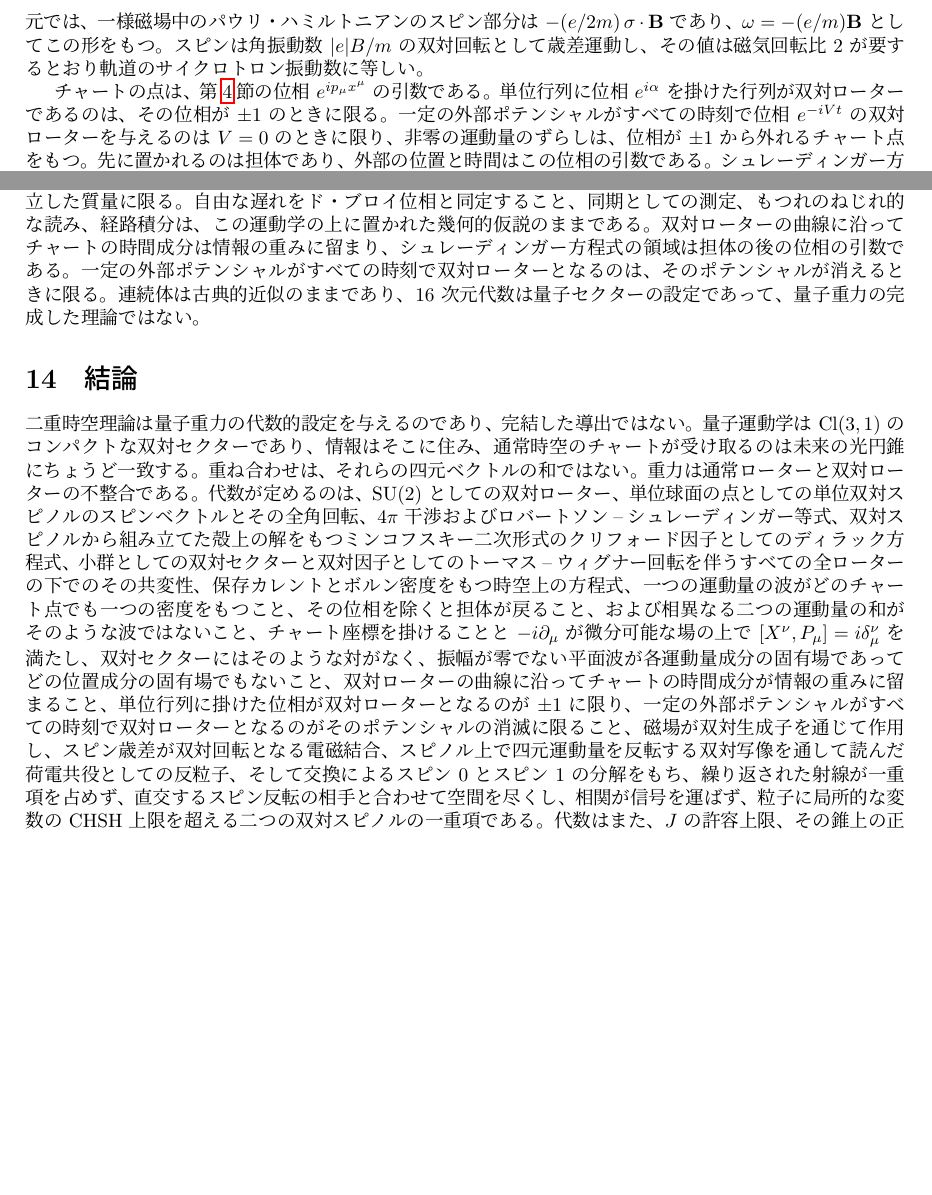
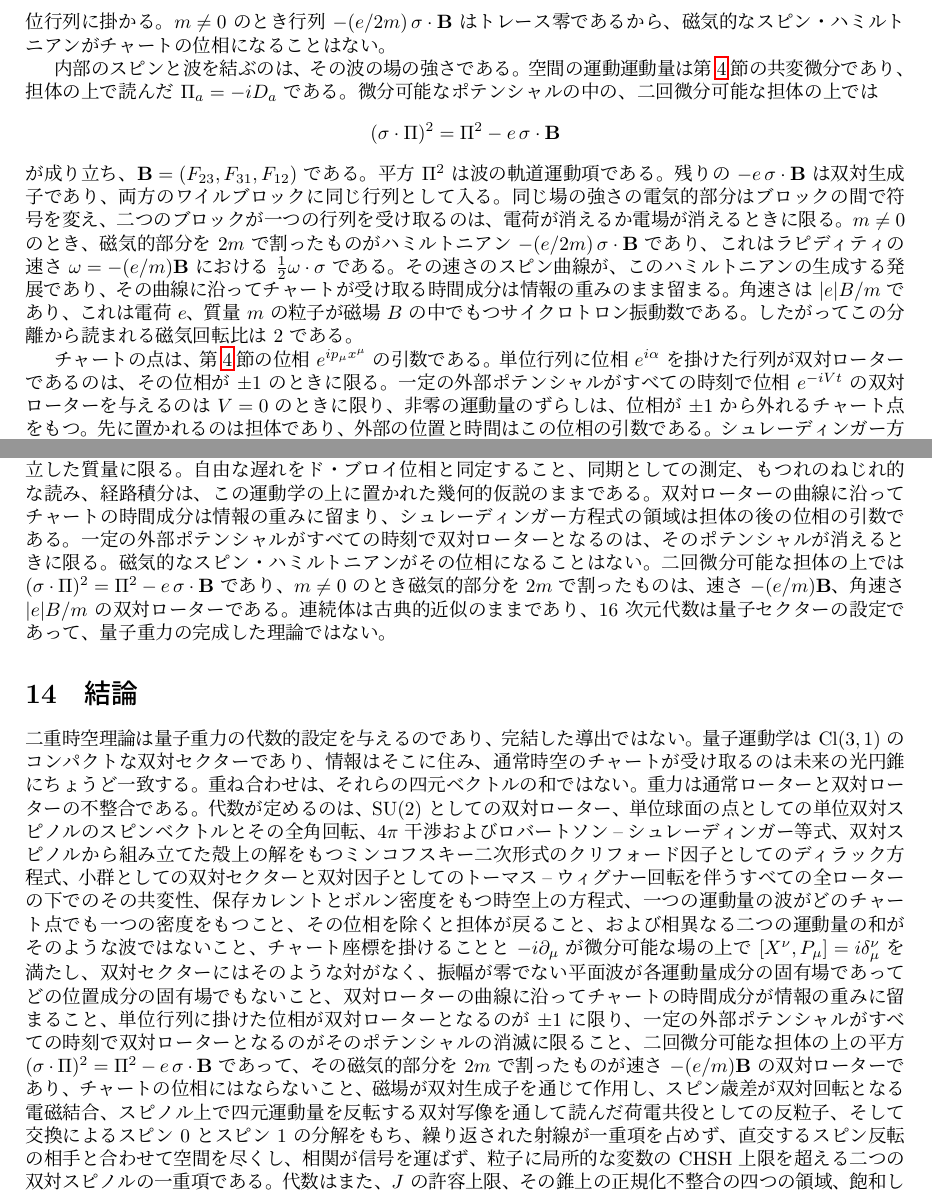
Before and after one commit to hypernumbernet/DstDiophantine, a LaTeX paper (papers/japanese/dst-quantum-gravity-ja.tex): two parts of pages 12 and 18 of 20 before the commit and two parts of pages 12 and 18 of 21 after it, joined at a grey line, cut at the place of the change, the shorter picture padded with empty space. The pictures show the PDF file papers/japanese/dst-quantum-gravity-ja.pdf that the author committed with the source.

```diff
--- a/papers/japanese/dst-quantum-gravity-ja.tex
+++ b/papers/japanese/dst-quantum-gravity-ja.tex
@@ -227,7 +227,7 @@
 \text{上ブロックで}\ e\,\sigma\cdot(\mathbf B+i\mathbf E),\qquad
 \text{下ブロックで}\ e\,\sigma\cdot(\mathbf B-i\mathbf E)
 \]
-として作用する。磁気的部分は両ブロックで同じである。$\sigma\cdot\mathbf B=i\sum_a B_a(-i\sigma_a)$ であり $-i\sigma_a$ は双対生成子であるから、磁場は双対ローターが両ブロックに一つの行列で作用するのと同じ仕方で、双対セクターを通じてスピノルに作用する。電気的部分はブロック間で符号を変える。これは通常ローターの生成子と同じである。したがって磁場は小群が担うスピンに、電場は通常セクターが担うブーストに結合する。$\Pi_k=-iD_k$ とすると、空間微分と磁気項は $-(\sigma\cdot\Pi)^2$ にまとまる。交換子から $(\sigma\cdot\Pi)^2=\Pi^2-e\,\sigma\cdot\mathbf B$ が従うからである。したがって磁気モーメントは磁気回転比 $2$、すなわち一階の方程式が定める値で入る。
+として作用する。磁気的部分は両ブロックで同じである。$\sigma\cdot\mathbf B=i\sum_a B_a(-i\sigma_a)$ であり $-i\sigma_a$ は双対生成子であるから、磁場は双対ローターが両ブロックに一つの行列で作用するのと同じ仕方で、双対セクターを通じてスピノルに作用する。電気的部分はブロック間で符号を変える。これは通常ローターの生成子と同じである。したがって磁場は小群が担うスピンに、電場は通常セクターが担うブーストに結合する。$\Pi_k=-iD_k$ とすると、空間微分と磁気項は $-(\sigma\cdot\Pi)^2$ にまとまる。交換子から $(\sigma\cdot\Pi)^2=\Pi^2-e\,\sigma\cdot\mathbf B$ が従うからである。したがって磁気モーメントは磁気回転比 $2$、すなわち一階の方程式が定める値で入る。同じ分離が波と内部スピンを結ぶ。軌道の平方はチャートに留まり、磁気的部分は第\ref{sec:dynamics}節の双対生成子である。
 
 \subsection{双対写像、荷電共役、反粒子}
 \label{subsec:antiparticle}
@@ -375,7 +375,13 @@
 \[
 i\,\dot u=\tfrac12\,(\omega\cdot\sigma)\,u
 \]
-を解く。パラメータ $t$ は双対ラピディティの倍率である。この曲線に沿ってチャートが受け取る時間成分は、情報の重み $\lVert u\rVert^2$ のまま留まる。エネルギー成分 $p_0$ が零でないとき、同じ実数をチャートの時刻としてド・ブロイ位相へ入れると、位相は傾き $p_0$ をもつ。第\ref{sec:dirac}節の結合したディラック方程式の非相対論的還元では、一様磁場中のパウリ・ハミルトニアンのスピン部分は $-(e/2m)\,\sigma\cdot\mathbf B$ であり、$\omega=-(e/m)\mathbf B$ としてこの形をもつ。スピンは角振動数 $|e|B/m$ の双対回転として歳差運動し、その値は磁気回転比 $2$ が要するとおり軌道のサイクロトロン振動数に等しい。
+を解く。パラメータ $t$ は双対ラピディティの倍率である。この曲線に沿ってチャートが受け取る時間成分は、情報の重み $\lVert u\rVert^2$ のまま留まる。エネルギー成分 $p_0$ が零でないとき、同じ実数をチャートの時刻としてド・ブロイ位相へ入れると、位相は傾き $p_0$ をもつ。この二つは同じ運動ではない。チャートの位相は単位行列に掛かる。$m\neq 0$ のとき行列 $-(e/2m)\,\sigma\cdot\mathbf B$ はトレース零であるから、磁気的なスピン・ハミルトニアンがチャートの位相になることはない。
+
+内部のスピンと波を結ぶのは、その波の場の強さである。空間の運動運動量は第\ref{sec:dirac}節の共変微分であり、担体の上で読んだ $\Pi_a=-iD_a$ である。微分可能なポテンシャルの中の、二回微分可能な担体の上では
+\[
+(\sigma\cdot\Pi)^2=\Pi^2-e\,\sigma\cdot\mathbf B
+\]
+が成り立ち、$\mathbf B=(F_{23},F_{31},F_{12})$ である。平方 $\Pi^2$ は波の軌道運動項である。残りの $-e\,\sigma\cdot\mathbf B$ は双対生成子であり、両方のワイルブロックに同じ行列として入る。同じ場の強さの電気的部分はブロックの間で符号を変え、二つのブロックが一つの行列を受け取るのは、電荷が消えるか電場が消えるときに限る。$m\neq 0$ のとき、磁気的部分を $2m$ で割ったものがハミルトニアン $-(e/2m)\,\sigma\cdot\mathbf B$ であり、これはラピディティの速さ $\omega=-(e/m)\mathbf B$ における $\tfrac12\omega\cdot\sigma$ である。その速さのスピン曲線が、このハミルトニアンの生成する発展であり、その曲線に沿ってチャートが受け取る時間成分は情報の重みのまま留まる。角速さは $|e|B/m$ であり、これは電荷 $e$、質量 $m$ の粒子が磁場 $B$ の中でもつサイクロトロン振動数である。したがってこの分離から読まれる磁気回転比は $2$ である。
 
 チャートの点は、第\ref{sec:dirac}節の位相 $e^{ip_\mu x^\mu}$ の引数である。単位行列に位相 $e^{i\alpha}$ を掛けた行列が双対ローターであるのは、その位相が $\pm 1$ のときに限る。一定の外部ポテンシャルがすべての時刻で位相 $e^{-iVt}$ の双対ローターを与えるのは $V=0$ のときに限り、非零の運動量のずらしは、位相が $\pm 1$ から外れるチャート点をもつ。先に置かれるのは担体であり、外部の位置と時間はこの位相の引数である。シュレーディンガー方程式の領域は、その引数の側にあり、位置演算子と運動量演算子もそこにある。一方はその引数を場に掛け、他方はそれを微分する。
 
@@ -544,12 +550,12 @@
 
 重力は二つのローターの不整合であり、許容上限 $|J|\le 3\pi^2/8$ をもつ $J=\frac12\sum_a(\alpha_a^2-\beta_a^2)$ によって測られる。離散量 $\varepsilon_N=16/(3N^2)$ は非零正規化高さの下限であり、上限ではない。錐の上で \(J_{\rm norm}\) は、純回転から斥力、均衡、未飽和の引力を経て飽和した引力に至る四つの領域をとり、双対専用の運動は飽和した引力から斥力へ出られない。高さと、そのセクターの入れ替えの高さとの小さい方は、高さが非零であるとき斥力である。符号なし質量は同じ天井を共有する。そこに達する配置は八つの隅であり、その高さは \(1\)、\(\frac13\)、\(-\frac13\)、\(-1\) である。均衡な質量は、その天井の六分の五を超えない。真空抑制が起こるとすれば、それは双曲セクターと巡回セクターの間の動力学的相殺から来なければならない。$J$ とテレパラレルスカラーの同一視は、ローター–テトラッド対応を固定したうえで文献から採用し~\cite{maluf2013}、双対写像 $X\mapsto Xi$ は内部自己同型であって十次元時空の超対称ではない。
 
-書かれた反対符号の粒子作用は、この運動学から量子理論への動力学的な橋を閉じない。それは不整合を自由にし（$\ddot\delta=0$）、共通ラピディティを源とする（$\ddot\sigma=-2m\delta$）。そのヤコビ積分は不定であり、振動子が現れるのは両運動項の符号が正のときに限り、その振動数 $\sqrt{2m}$ がコンプトン振動数と一致するのは孤立した質量に限る。自由な遅れをド・ブロイ位相と同定すること、同期としての測定、もつれのねじれ的な読み、経路積分は、この運動学の上に置かれた幾何的仮説のままである。双対ローターの曲線に沿ってチャートの時間成分は情報の重みに留まり、シュレーディンガー方程式の領域は担体の後の位相の引数である。一定の外部ポテンシャルがすべての時刻で双対ローターとなるのは、そのポテンシャルが消えるときに限る。連続体は古典的近似のままであり、$16$ 次元代数は量子セクターの設定であって、量子重力の完成した理論ではない。
+書かれた反対符号の粒子作用は、この運動学から量子理論への動力学的な橋を閉じない。それは不整合を自由にし（$\ddot\delta=0$）、共通ラピディティを源とする（$\ddot\sigma=-2m\delta$）。そのヤコビ積分は不定であり、振動子が現れるのは両運動項の符号が正のときに限り、その振動数 $\sqrt{2m}$ がコンプトン振動数と一致するのは孤立した質量に限る。自由な遅れをド・ブロイ位相と同定すること、同期としての測定、もつれのねじれ的な読み、経路積分は、この運動学の上に置かれた幾何的仮説のままである。双対ローターの曲線に沿ってチャートの時間成分は情報の重みに留まり、シュレーディンガー方程式の領域は担体の後の位相の引数である。一定の外部ポテンシャルがすべての時刻で双対ローターとなるのは、そのポテンシャルが消えるときに限る。磁気的なスピン・ハミルトニアンがその位相になることはない。二回微分可能な担体の上では $(\sigma\cdot\Pi)^2=\Pi^2-e\,\sigma\cdot\mathbf B$ であり、$m\neq 0$ のとき磁気的部分を $2m$ で割ったものは、速さ $-(e/m)\mathbf B$、角速さ $|e|B/m$ の双対ローターである。連続体は古典的近似のままであり、$16$ 次元代数は量子セクターの設定であって、量子重力の完成した理論ではない。
 
 \section{結論}
 \label{sec:conclusions}
 
-二重時空理論は量子重力の代数的設定を与えるのであり、完結した導出ではない。量子運動学は $\mathrm{Cl}(3,1)$ のコンパクトな双対セクターであり、情報はそこに住み、通常時空のチャートが受け取るのは未来の光円錐にちょうど一致する。重ね合わせは、それらの四元ベクトルの和ではない。重力は通常ローターと双対ローターの不整合である。代数が定めるのは、$\mathrm{SU}(2)$ としての双対ローター、単位球面の点としての単位双対スピノルのスピンベクトルとその全角回転、$4\pi$ 干渉およびロバートソン--シュレーディンガー等式、双対スピノルから組み立てた殻上の解をもつミンコフスキー二次形式のクリフォード因子としてのディラック方程式、小群としての双対セクターと双対因子としてのトーマス--ウィグナー回転を伴うすべての全ローターの下でのその共変性、保存カレントとボルン密度をもつ時空上の方程式、一つの運動量の波がどのチャート点でも一つの密度をもつこと、その位相を除くと担体が戻ること、および相異なる二つの運動量の和がそのような波ではないこと、チャート座標を掛けることと $-i\partial_\mu$ が微分可能な場の上で $[X^\nu,P_\mu]=i\delta^\nu_\mu$ を満たし、双対セクターにはそのような対がなく、振幅が零でない平面波が各運動量成分の固有場であってどの位置成分の固有場でもないこと、双対ローターの曲線に沿ってチャートの時間成分が情報の重みに留まること、単位行列に掛けた位相が双対ローターとなるのが $\pm 1$ に限り、一定の外部ポテンシャルがすべての時刻で双対ローターとなるのがそのポテンシャルの消滅に限ること、磁場が双対生成子を通じて作用し、スピン歳差が双対回転となる電磁結合、スピノル上で四元運動量を反転する双対写像を通して読んだ荷電共役としての反粒子、そして交換によるスピン $0$ とスピン $1$ の分解をもち、繰り返された射線が一重項を占めず、直交するスピン反転の相手と合わせて空間を尽くし、相関が信号を運ばず、粒子に局所的な変数の CHSH 上限を超える二つの双対スピノルの一重項である。代数はまた、$J$ の許容上限、その錐上の正規化不整合の四つの領域、飽和した引力の双対専用の剛性、符号なし質量の天井をなす八つの隅、均衡な質量の六分の五という上限、および等スケールの干渉節の内向きの順序を定める。書かれた作用からのコンプトン振動子も、質量の値も定めない。外向きの半径は、双対ローターの一周の上で平面波の因子が戻る半径である。その一周は点を元へ戻し、ローターを \(-1\) に置く。\(\gamma_s=1\) で読むと、ライマン \(\alpha\) 線、バルマー線 \(\mathrm{H}\alpha\)、\(\mathrm{H}\beta\)、\(\mathrm{H}\gamma\)、および最初のパッシェン線は、外側の井戸にあり、円軌道の戻る側にある。そこでの干渉が各線をずらす量は、対応する分数の一万分の一より小さい。それらの殻で、外側の井戸のポテンシャルはイオン化の \(-2/n^2\) というクーロン値より厳密に深く、深まりは \((3/5)\alpha^2/n^6\) 以下であり、ボーア半径の外側では深まりはイオン化の \(1/30000\) より小さい。
+二重時空理論は量子重力の代数的設定を与えるのであり、完結した導出ではない。量子運動学は $\mathrm{Cl}(3,1)$ のコンパクトな双対セクターであり、情報はそこに住み、通常時空のチャートが受け取るのは未来の光円錐にちょうど一致する。重ね合わせは、それらの四元ベクトルの和ではない。重力は通常ローターと双対ローターの不整合である。代数が定めるのは、$\mathrm{SU}(2)$ としての双対ローター、単位球面の点としての単位双対スピノルのスピンベクトルとその全角回転、$4\pi$ 干渉およびロバートソン--シュレーディンガー等式、双対スピノルから組み立てた殻上の解をもつミンコフスキー二次形式のクリフォード因子としてのディラック方程式、小群としての双対セクターと双対因子としてのトーマス--ウィグナー回転を伴うすべての全ローターの下でのその共変性、保存カレントとボルン密度をもつ時空上の方程式、一つの運動量の波がどのチャート点でも一つの密度をもつこと、その位相を除くと担体が戻ること、および相異なる二つの運動量の和がそのような波ではないこと、チャート座標を掛けることと $-i\partial_\mu$ が微分可能な場の上で $[X^\nu,P_\mu]=i\delta^\nu_\mu$ を満たし、双対セクターにはそのような対がなく、振幅が零でない平面波が各運動量成分の固有場であってどの位置成分の固有場でもないこと、双対ローターの曲線に沿ってチャートの時間成分が情報の重みに留まること、単位行列に掛けた位相が双対ローターとなるのが $\pm 1$ に限り、一定の外部ポテンシャルがすべての時刻で双対ローターとなるのがそのポテンシャルの消滅に限ること、二回微分可能な担体の上の平方 $(\sigma\cdot\Pi)^2=\Pi^2-e\,\sigma\cdot\mathbf B$ であって、その磁気的部分を $2m$ で割ったものが速さ $-(e/m)\mathbf B$ の双対ローターであり、チャートの位相にはならないこと、磁場が双対生成子を通じて作用し、スピン歳差が双対回転となる電磁結合、スピノル上で四元運動量を反転する双対写像を通して読んだ荷電共役としての反粒子、そして交換によるスピン $0$ とスピン $1$ の分解をもち、繰り返された射線が一重項を占めず、直交するスピン反転の相手と合わせて空間を尽くし、相関が信号を運ばず、粒子に局所的な変数の CHSH 上限を超える二つの双対スピノルの一重項である。代数はまた、$J$ の許容上限、その錐上の正規化不整合の四つの領域、飽和した引力の双対専用の剛性、符号なし質量の天井をなす八つの隅、均衡な質量の六分の五という上限、および等スケールの干渉節の内向きの順序を定める。書かれた作用からのコンプトン振動子も、質量の値も定めない。外向きの半径は、双対ローターの一周の上で平面波の因子が戻る半径である。その一周は点を元へ戻し、ローターを \(-1\) に置く。\(\gamma_s=1\) で読むと、ライマン \(\alpha\) 線、バルマー線 \(\mathrm{H}\alpha\)、\(\mathrm{H}\beta\)、\(\mathrm{H}\gamma\)、および最初のパッシェン線は、外側の井戸にあり、円軌道の戻る側にある。そこでの干渉が各線をずらす量は、対応する分数の一万分の一より小さい。それらの殻で、外側の井戸のポテンシャルはイオン化の \(-2/n^2\) というクーロン値より厳密に深く、深まりは \((3/5)\alpha^2/n^6\) 以下であり、ボーア半径の外側では深まりはイオン化の \(1/30000\) より小さい。
 
 先行節の予測および実験室提案は、許容上限に縛られた予想のままである。連続体は古典的近似のままであり、$16$ 次元代数は設定であって、量子重力の完成した理論ではない。
 
```
Also changed, not shown: papers/dst-quantum-gravity.tex (+10 -4 lines), papers/dst-quantum-gravity.pdf, papers/japanese/dst-quantum-gravity-ja.pdf, 2 other files.
